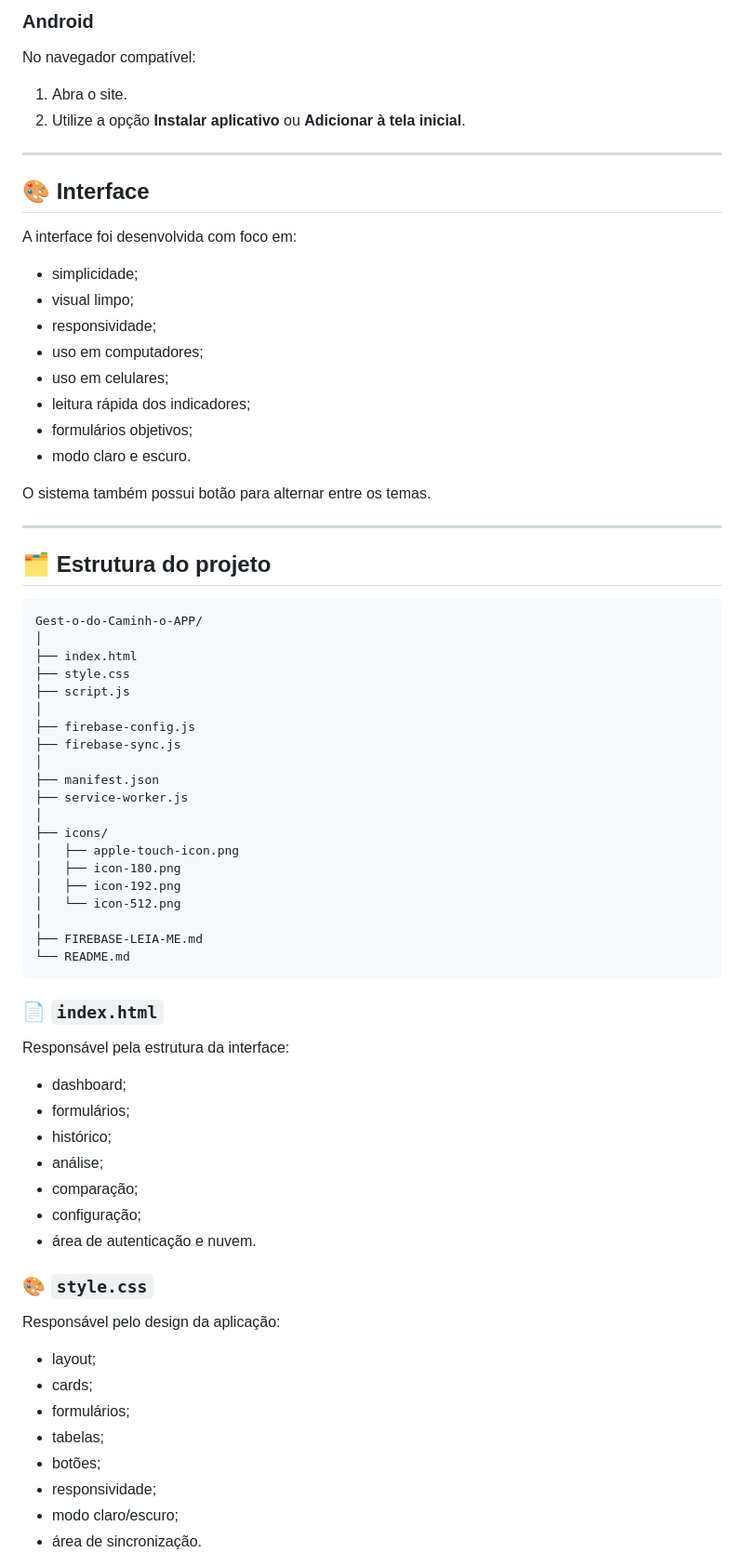
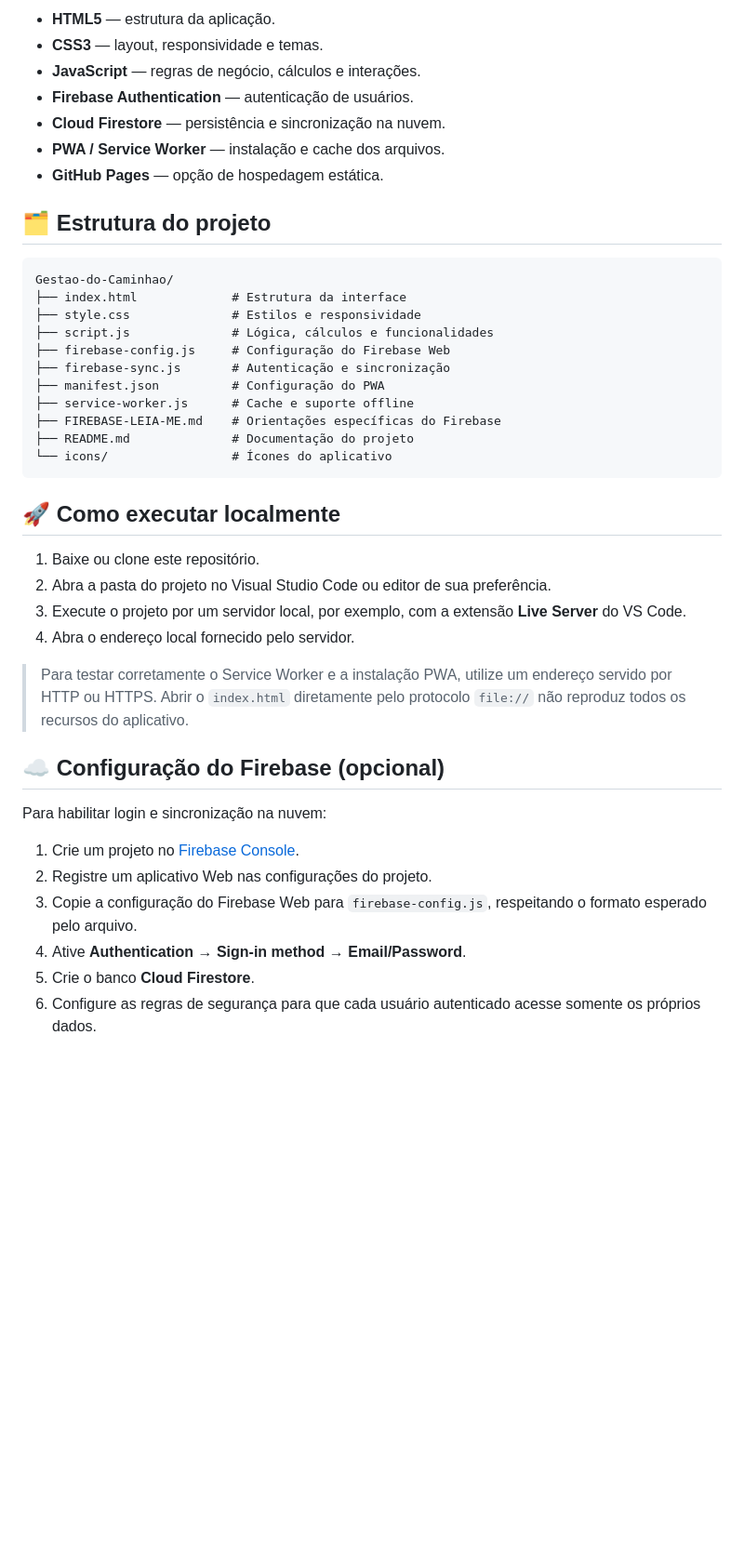
Before and after one commit to TIOSAMBR/Gest-o-do-Caminh-o-APP, a Markdown page: README.md, the part around one of its changes. Shown at 93% size. Rendered like a GitHub page; blank space fills up the shorter version.

Commit message:
Atualização para versão 2.0.0 - Análise Financeira

````diff
--- a/README.md
+++ b/README.md
@@ -241,76 +134,44 @@ Depois disso, o sistema poderá ser aberto pelo ícone como um aplicativo.
-### Android
-
-No navegador compatível:
-
-1. Abra o site.
-2. Utilize a opção **Instalar aplicativo** ou **Adicionar à tela inicial**.
-
----
-
-## 🎨 Interface
-
-A interface foi desenvolvida com foco em:
-
-- simplicidade;
-- visual limpo;
-- responsividade;
-- uso em computadores;
-- uso em celulares;
-- leitura rápida dos indicadores;
-- formulários objetivos;
-- modo claro e escuro.
-
-O sistema também possui botão para alternar entre os temas.
-
----
+- **HTML5** — estrutura da aplicação.
+- **CSS3** — layout, responsividade e temas.
+- **JavaScript** — regras de negócio, cálculos e interações.
+- **Firebase Authentication** — autenticação de usuários.
+- **Cloud Firestore** — persistência e sincronização na nuvem.
+- **PWA / Service Worker** — instalação e cache dos arquivos.
+- **GitHub Pages** — opção de hospedagem estática.
 
 ## 🗂️ Estrutura do projeto
 
 ```text
-Gest-o-do-Caminh-o-APP/
-│
-├── index.html
-├── style.css
-├── script.js
-│
-├── firebase-config.js
-├── firebase-sync.js
-│
-├── manifest.json
-├── service-worker.js
-│
-├── icons/
-│   ├── apple-touch-icon.png
-│   ├── icon-180.png
-│   ├── icon-192.png
-│   └── icon-512.png
-│
-├── FIREBASE-LEIA-ME.md
-└── README.md
+Gestao-do-Caminhao/
+├── index.html             # Estrutura da interface
+├── style.css              # Estilos e responsividade
+├── script.js              # Lógica, cálculos e funcionalidades
+├── firebase-config.js     # Configuração do Firebase Web
+├── firebase-sync.js       # Autenticação e sincronização
+├── manifest.json          # Configuração do PWA
+├── service-worker.js      # Cache e suporte offline
+├── FIREBASE-LEIA-ME.md    # Orientações específicas do Firebase
+├── README.md              # Documentação do projeto
+└── icons/                 # Ícones do aplicativo
 ```
 
-### 📄 `index.html`
+## 🚀 Como executar localmente
 
-Responsável pela estrutura da interface:
+1. Baixe ou clone este repositório.
+2. Abra a pasta do projeto no Visual Studio Code ou editor de sua preferência.
+3. Execute o projeto por um servidor local, por exemplo, com a extensão **Live Server** do VS Code.
+4. Abra o endereço local fornecido pelo servidor.
 
-- dashboard;
-- formulários;
-- histórico;
-- análise;
-- comparação;
-- configuração;
-- área de autenticação e nuvem.
+> Para testar corretamente o Service Worker e a instalação PWA, utilize um endereço servido por HTTP ou HTTPS. Abrir o `index.html` diretamente pelo protocolo `file://` não reproduz todos os recursos do aplicativo.
 
-### 🎨 `style.css`
+## ☁️ Configuração do Firebase (opcional)
 
-Responsável pelo design da aplicação:
+Para habilitar login e sincronização na nuvem:
 
-- layout;
-- cards;
-- formulários;
-- tabelas;
-- botões;
-- responsividade;
-- modo claro/escuro;
-- área de sincronização.
+1. Crie um projeto no [Firebase Console](https://console.firebase.google.com/).
+2. Registre um aplicativo Web nas configurações do projeto.
+3. Copie a configuração do Firebase Web para `firebase-config.js`, respeitando o formato esperado pelo arquivo.
+4. Ative **Authentication → Sign-in method → Email/Password**.
+5. Crie o banco **Cloud Firestore**.
+6. Configure as regras de segurança para que cada usuário autenticado acesse somente os próprios dados.
 
````
Also changed, not shown: other parts of README.md (+104 -521 lines).
